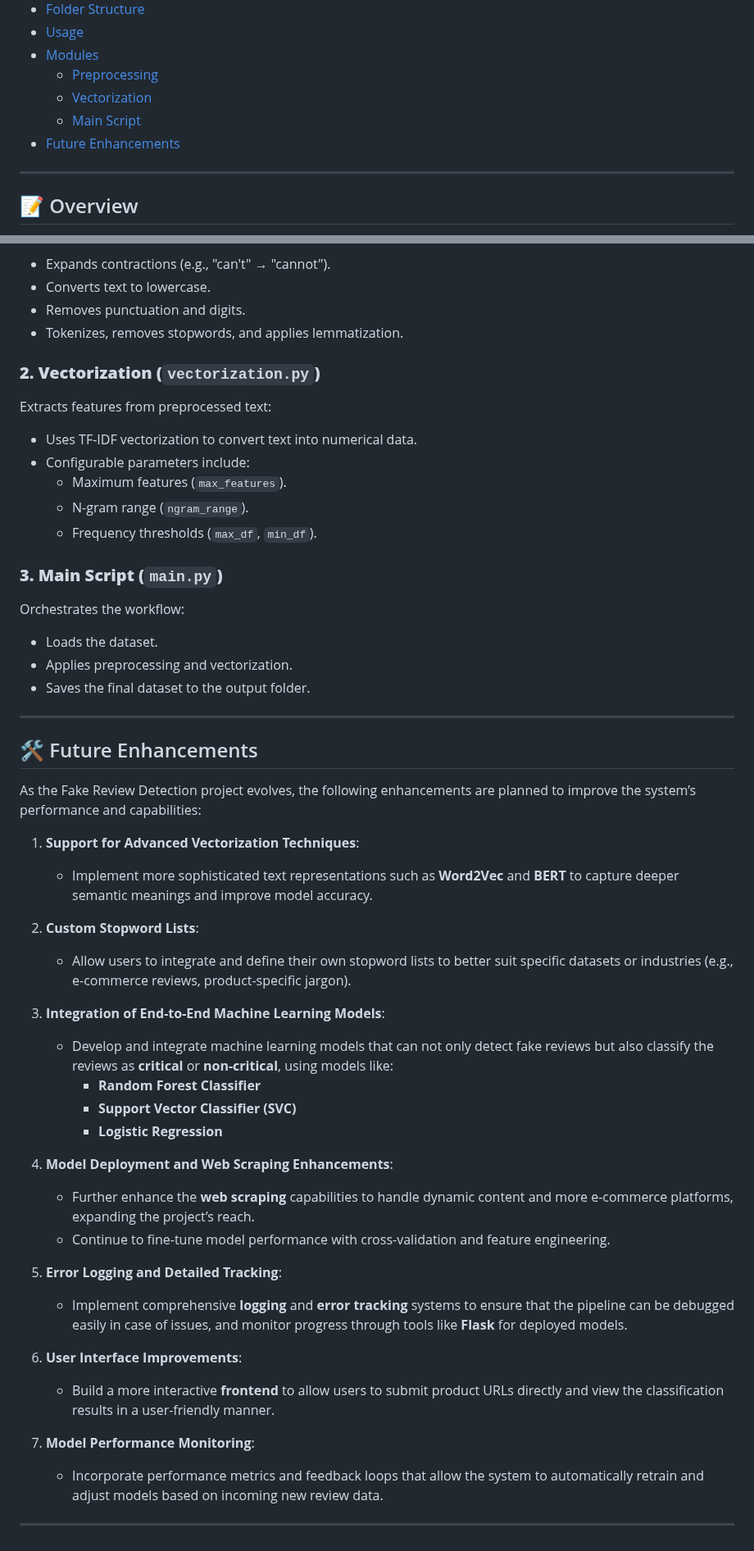
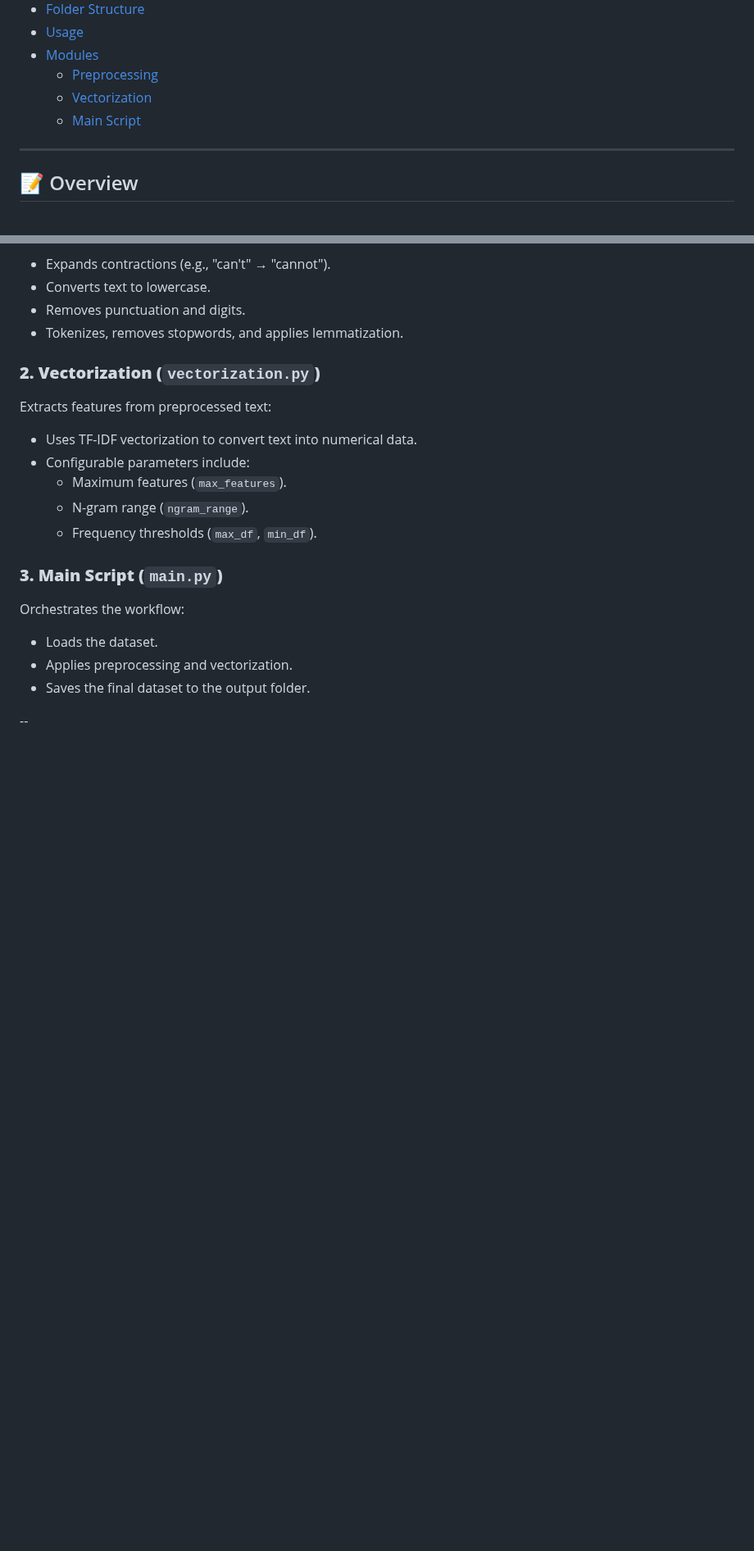
Before and after one commit to eric157/Project_WoC_7.0_Fake_Review_Detection, a Markdown page: README.md, 2 parts joined by grey strips. Shown at 82% size. Drawn GitHub-style; blank space fills up the shorter version.

```diff
--- a/README.md
+++ b/README.md
@@ -14,7 +14,6 @@ A modular and scalable pipeline for text data preprocessing and feature extracti
   - [Preprocessing](#1-preprocessing-preprocessingpy)
   - [Vectorization](#2-vectorization-vectorizationpy)
   - [Main Script](#3-main-script-mainpy)
-- [Future Enhancements](#%EF%B8%8F-future-enhancements)
 
 ---
 
@@ -99,31 +98,4 @@ Orchestrates the workflow:
 - Applies preprocessing and vectorization.
 - Saves the final dataset to the output folder.
 
----
-
-## 🛠️ Future Enhancements
-
-As the Fake Review Detection project evolves, the following enhancements are planned to improve the system’s performance and capabilities:
-
-1. **Support for Advanced Vectorization Techniques**:
-   - Implement more sophisticated text representations such as **Word2Vec** and **BERT** to capture deeper semantic meanings and improve model accuracy.
-2. **Custom Stopword Lists**:
-   - Allow users to integrate and define their own stopword lists to better suit specific datasets or industries (e.g., e-commerce reviews, product-specific jargon).
-3. **Integration of End-to-End Machine Learning Models**:
-   - Develop and integrate machine learning models that can not only detect fake reviews but also classify the reviews as **critical** or **non-critical**, using models like:
-     - **Random Forest Classifier**
-     - **Support Vector Classifier (SVC)**
-     - **Logistic Regression**
-4. **Model Deployment and Web Scraping Enhancements**:
-   - Further enhance the **web scraping** capabilities to handle dynamic content and more e-commerce platforms, expanding the project’s reach.
-   - Continue to fine-tune model performance with cross-validation and feature engineering.
-
-5. **Error Logging and Detailed Tracking**:
-   - Implement comprehensive **logging** and **error tracking** systems to ensure that the pipeline can be debugged easily in case of issues, and monitor progress through tools like **Flask** for deployed models.
-
-6. **User Interface Improvements**:
-   - Build a more interactive **frontend** to allow users to submit product URLs directly and view the classification results in a user-friendly manner.
-
-7. **Model Performance Monitoring**:
-   - Incorporate performance metrics and feedback loops that allow the system to automatically retrain and adjust models based on incoming new review data.
----
+--
```
